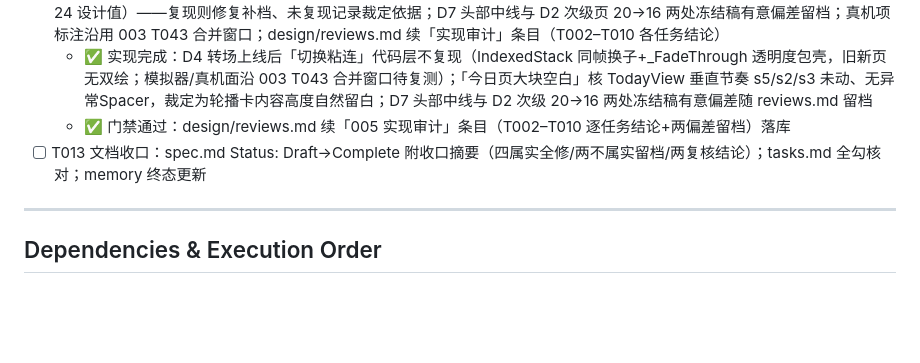
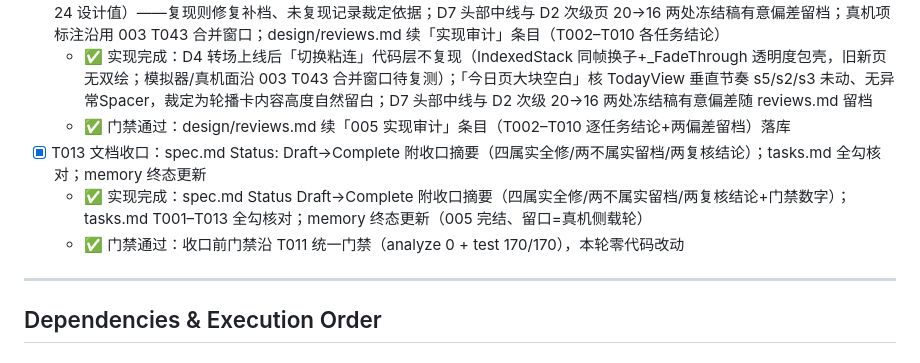
Before and after one commit to AnInteger/Target, a Markdown page: specs/005-review-bug-fix/tasks.md, the part around the change. GitHub-like rendering; blank space fills up the shorter version.

```diff
--- a/specs/005-review-bug-fix/tasks.md
+++ b/specs/005-review-bug-fix/tasks.md
@@ -129,7 +129,9 @@ description: "Task list for 005 走查修复轮"
 - [x] T012 FR-010 复核留档 + reviews.md 续录：模拟器复核「切换粘连」（T006 转场上线后复测）与「今日页大块空白」（对照 24 设计值）——复现则修复补档、未复现记录裁定依据；D7 头部中线与 D2 次级页 20→16 两处冻结稿有意偏差留档；真机项标注沿用 003 T043 合并窗口；design/reviews.md 续「实现审计」条目（T002–T010 各任务结论）
   - ✅ 实现完成：D4 转场上线后「切换粘连」代码层不复现（IndexedStack 同帧换子+_FadeThrough 透明度包壳，旧新页无双绘；模拟器/真机面沿 003 T043 合并窗口待复测）；「今日页大块空白」核 TodayView 垂直节奏 s5/s2/s3 未动、无异常Spacer，裁定为轮播卡内容高度自然留白；D7 头部中线与 D2 次级 20→16 两处冻结稿有意偏差随 reviews.md 留档
   - ✅ 门禁通过：design/reviews.md 续「005 实现审计」条目（T002–T010 逐任务结论+两偏差留档）落库
-- [ ] T013 文档收口：spec.md Status: Draft→Complete 附收口摘要（四属实全修/两不属实留档/两复核结论）；tasks.md 全勾核对；memory 终态更新
+- [x] T013 文档收口：spec.md Status: Draft→Complete 附收口摘要（四属实全修/两不属实留档/两复核结论）；tasks.md 全勾核对；memory 终态更新
+  - ✅ 实现完成：spec.md Status Draft→Complete 附收口摘要（四属实全修/两不属实留档/两复核结论+门禁数字）；tasks.md T001–T013 全勾核对；memory 终态更新（005 完结、留口=真机侧载轮）
+  - ✅ 门禁通过：收口前门禁沿 T011 统一门禁（analyze 0 + test 170/170），本轮零代码改动
 
 ---
 
```
Also changed, not shown: specs/005-review-bug-fix/spec.md (+3 -1 lines).
